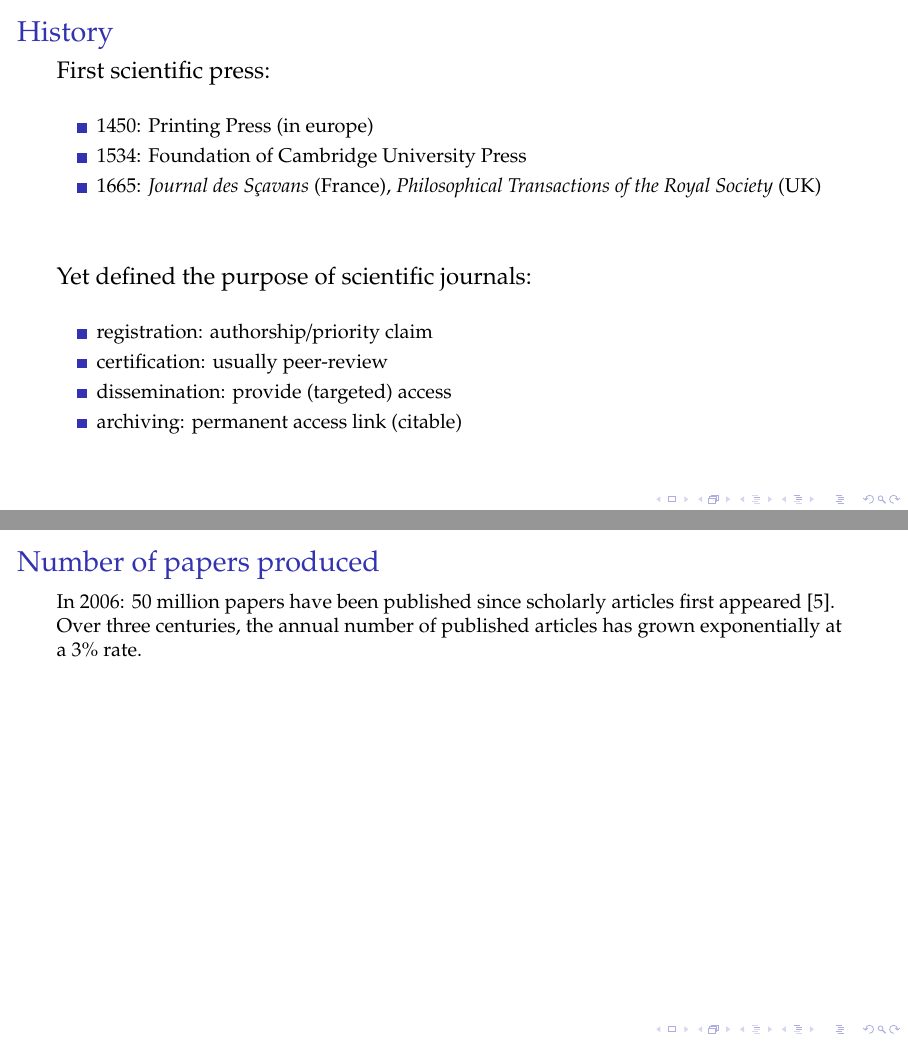
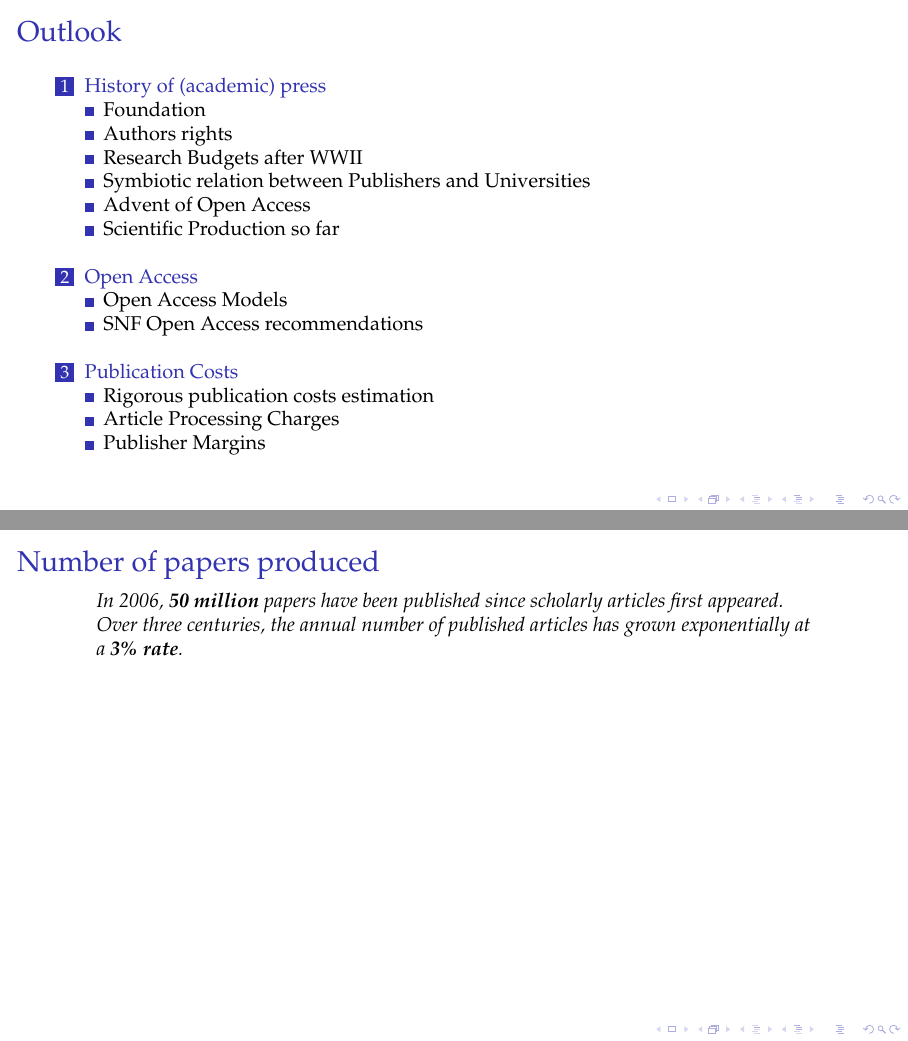
Before and after one commit to JTCAM/presentations, LaTeX slides (Presentation.tex): pages 2 and 11 of 47 before the commit and pages 2 and 12 of 48 after it, joined at a grey line. Compiled offline with pdfLaTeX.

Commit message:
building structure to check if well organized

```diff
--- a/Presentation.tex
+++ b/Presentation.tex
@@ -12,13 +12,16 @@
 \maketitle
 
 %\usebackgroundtemplate{\includegraphics[width=12.8cm,height=9.6cm]{cover2.pdf}}{\begin{frame}[t,plain]\end{frame}}
-% %%%%%%%%%%%%%%%%%%%%%%%%%%%%%%%%%%%%%%%%%%%%%%%%%%%%%%%%%%%%%%%%%%%%%%%%%%%%%%%%%%
-
-
 %\usebackgroundtemplate{\includegraphics[height=10cm]{bg.pdf}}
 
 %%%
 
+\begin{frame}[t]{Outlook}
+\tableofcontents
+\end{frame}
+
+\section{History of (academic) press}
+\subsection{Foundation}
 \begin{frame}[t]%
  \titleframe{History}\vskip1cm%
 
@@ -151,15 +163,29 @@
 \end{frame}
 %%%
 
+
+\subsection{Scientific Production so far}
    \begin{frame}[t]%
  \titleframe{Number of papers produced}\vskip1cm%
 
- In 2006: 50 million papers have been published since scholarly articles first appeared [5]. Over three centuries, the annual number of published articles has grown exponentially at a 3\% rate.
-
+ \begin{quote}
+ In 2006, \textbf{50 million} papers have been published since scholarly articles first appeared.\newline Over three centuries, the annual number of published articles has grown exponentially at a \textbf{3\% rate}.
+ \end{quote}
 \end{frame}
 
 %%%
 
+\subsection{}
+\begin{frame}[t]%
+ \titleframe{Cost of a publication?}\vskip1cm%
+\fig{.6}{publisher-shares}
+\end{frame}
+
+%%%
+
+
+\section{Open Access}
+\subsection{Open Access Models}
 
 \begin{frame}[t]%
  \titleframe{Open Access Models}\vskip1cm%
@@ -203,8 +229,9 @@
 \end{frame}
 %%%
 
-\begin{frame}[t]%
- \titleframe{SNF Open access recommendations}\vskip1cm%
+
+\subsection{SNF Open Access recommendations}
+\begin{frame}[t]{SNF Open access recommendations}
 
  \begin{center}
 \includegraphics[width=.65\textwidth]{SNSF_Roads_to_OA_Articles}
@@ -269,3 +269,4 @@ Operating margins in 2020 in \%. The operating margin is the ratio of the operat
+\subsection{Rigorous publication costs estimation}
 \begin{frame}[t]%
  \titleframe{Cost of a publication?}\vskip1cm%
 
```
Also changed, not shown: Presentation.tex (67 more changed lines).
